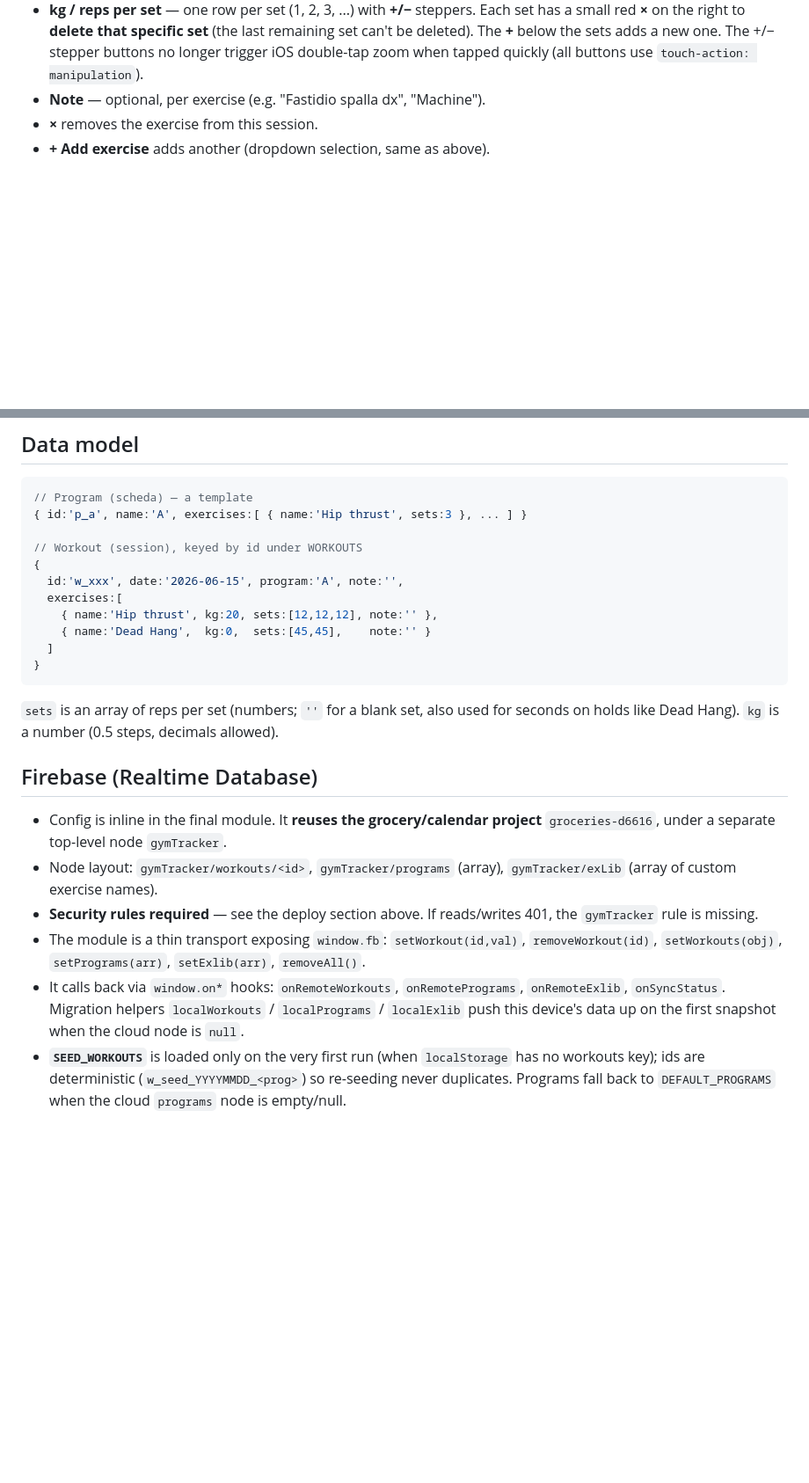
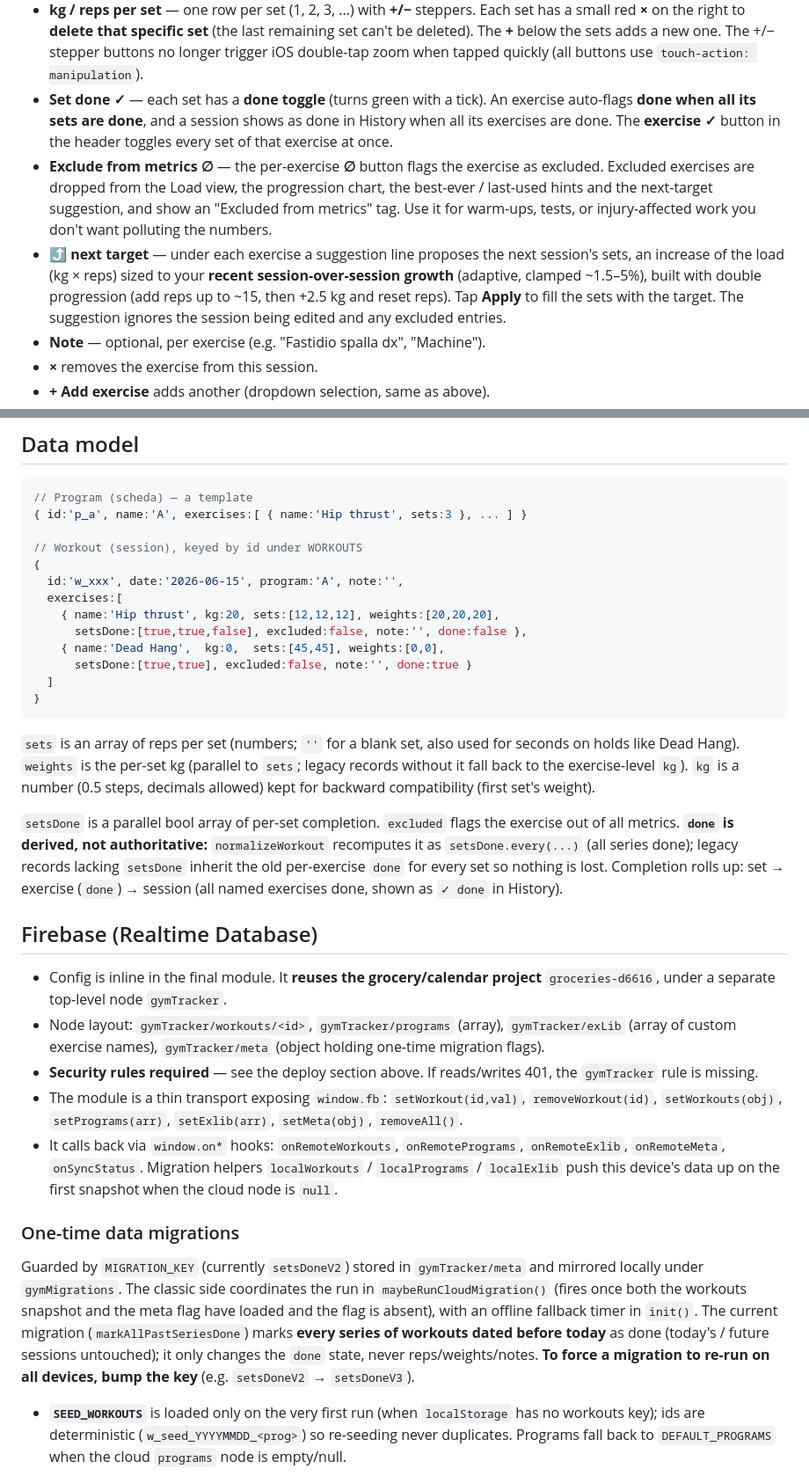
Before and after one commit to stefanoamato93-wq/gymtracker, a Markdown page: README.md, 2 parts joined by grey strips. Shown at 88% size. GitHub-like rendering; blank space fills up the shorter version.

Commit message:
Docs: document per-set done, exclude-from-metrics, next-target suggestion, latest-first load chart, and the setsDone migration in README

````diff
--- a/README.md
+++ b/README.md
@@ -130,6 +137,21 @@ For each exercise:
   (the last remaining set can't be deleted). The **+** below the sets adds a new
   one. The +/− stepper buttons no longer trigger iOS double-tap zoom when tapped
   quickly (all buttons use `touch-action: manipulation`).
+- **Set done ✓** — each set has a **done toggle** (turns green with a tick). An
+  exercise auto-flags **done when all its sets are done**, and a session shows as
+  done in History when all its exercises are done. The **exercise ✓** button in
+  the header toggles every set of that exercise at once.
+- **Exclude from metrics ∅** — the per-exercise **∅** button flags the exercise
+  as excluded. Excluded exercises are dropped from the Load view, the progression
+  chart, the best-ever / last-used hints and the next-target suggestion, and show
+  an "Excluded from metrics" tag. Use it for warm-ups, tests, or injury-affected
+  work you don't want polluting the numbers.
+- **⤴ next target** — under each exercise a suggestion line proposes the next
+  session's sets, an increase of the load (kg × reps) sized to your **recent
+  session-over-session growth** (adaptive, clamped ~1.5–5%), built with double
+  progression (add reps up to ~15, then +2.5 kg and reset reps). Tap **Apply** to
+  fill the sets with the target. The suggestion ignores the session being edited
+  and any excluded entries.
 - **Note** — optional, per exercise (e.g. "Fastidio spalla dx", "Machine").
 - **×** removes the exercise from this session.
 - **+ Add exercise** adds another (dropdown selection, same as above).
@@ -196,30 +218,54 @@ talks to them only through `window.*` hooks.
 {
   id:'w_xxx', date:'2026-06-15', program:'A', note:'',
   exercises:[
-    { name:'Hip thrust', kg:20, sets:[12,12,12], note:'' },
-    { name:'Dead Hang',  kg:0,  sets:[45,45],    note:'' }
+    { name:'Hip thrust', kg:20, sets:[12,12,12], weights:[20,20,20],
+      setsDone:[true,true,false], excluded:false, note:'', done:false },
+    { name:'Dead Hang',  kg:0,  sets:[45,45], weights:[0,0],
+      setsDone:[true,true], excluded:false, note:'', done:true }
   ]
 }
 ```
 
 `sets` is an array of reps per set (numbers; `''` for a blank set, also used for
-seconds on holds like Dead Hang). `kg` is a number (0.5 steps, decimals allowed).
+seconds on holds like Dead Hang). `weights` is the per-set kg (parallel to
+`sets`; legacy records without it fall back to the exercise-level `kg`). `kg` is a
+number (0.5 steps, decimals allowed) kept for backward compatibility (first set's
+weight).
+
+`setsDone` is a parallel bool array of per-set completion. `excluded` flags the
+exercise out of all metrics. **`done` is derived, not authoritative:**
+`normalizeWorkout` recomputes it as `setsDone.every(...)` (all series done);
+legacy records lacking `setsDone` inherit the old per-exercise `done` for every
+set so nothing is lost. Completion rolls up: set → exercise (`done`) → session
+(all named exercises done, shown as `✓ done` in History).
 
 ## Firebase (Realtime Database)
 
 - Config is inline in the final module. It **reuses the grocery/calendar project**
   `groceries-d6616`, under a separate top-level node `gymTracker`.
 - Node layout: `gymTracker/workouts/<id>`, `gymTracker/programs` (array),
-  `gymTracker/exLib` (array of custom exercise names).
+  `gymTracker/exLib` (array of custom exercise names), `gymTracker/meta` (object
+  holding one-time migration flags).
 - **Security rules required** — see the deploy section above. If reads/writes
   401, the `gymTracker` rule is missing.
 - The module is a thin transport exposing `window.fb`:
   `setWorkout(id,val)`, `removeWorkout(id)`, `setWorkouts(obj)`,
-  `setPrograms(arr)`, `setExlib(arr)`, `removeAll()`.
+  `setPrograms(arr)`, `setExlib(arr)`, `setMeta(obj)`, `removeAll()`.
 - It calls back via `window.on*` hooks: `onRemoteWorkouts`, `onRemotePrograms`,
-  `onRemoteExlib`, `onSyncStatus`. Migration helpers `localWorkouts` /
-  `localPrograms` / `localExlib` push this device's data up on the first
-  snapshot when the cloud node is `null`.
+  `onRemoteExlib`, `onRemoteMeta`, `onSyncStatus`. Migration helpers
+  `localWorkouts` / `localPrograms` / `localExlib` push this device's data up on
+  the first snapshot when the cloud node is `null`.
+
+### One-time data migrations
+
+Guarded by `MIGRATION_KEY` (currently `setsDoneV2`) stored in `gymTracker/meta`
+and mirrored locally under `gymMigrations`. The classic side coordinates the run
+in `maybeRunCloudMigration()` (fires once both the workouts snapshot and the meta
+flag have loaded and the flag is absent), with an offline fallback timer in
+`init()`. The current migration (`markAllPastSeriesDone`) marks **every series of
+workouts dated before today** as done (today's / future sessions untouched); it
+only changes the `done` state, never reps/weights/notes. **To force a migration
+to re-run on all devices, bump the key** (e.g. `setsDoneV2` → `setsDoneV3`).
 - **`SEED_WORKOUTS`** is loaded only on the very first run (when `localStorage`
   has no workouts key); ids are deterministic (`w_seed_YYYYMMDD_<prog>`) so
   re-seeding never duplicates. Programs fall back to `DEFAULT_PROGRAMS` when the
````
Also changed, not shown: other parts of README.md (+36 -7 lines).
